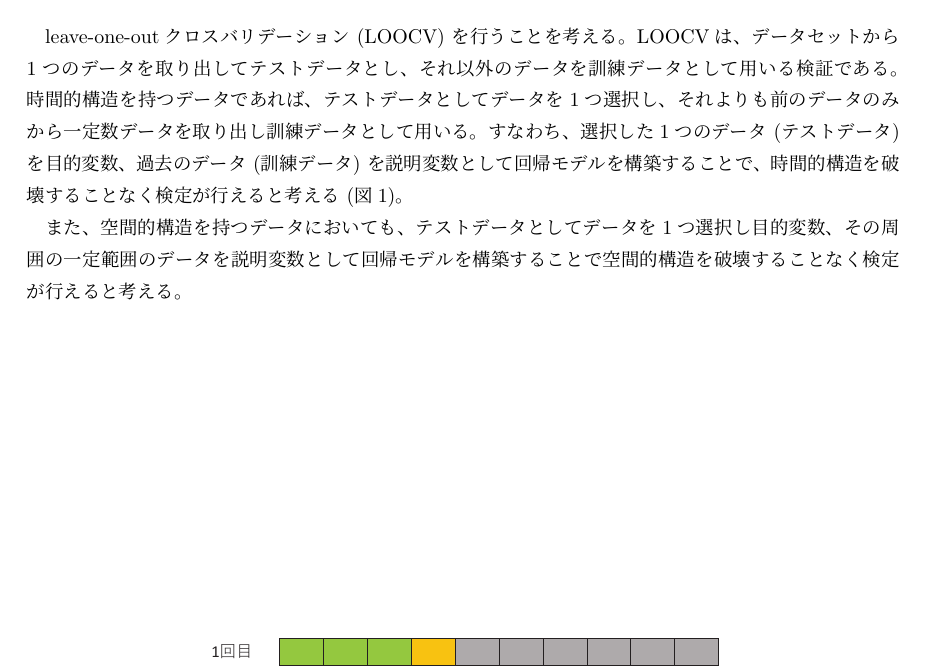
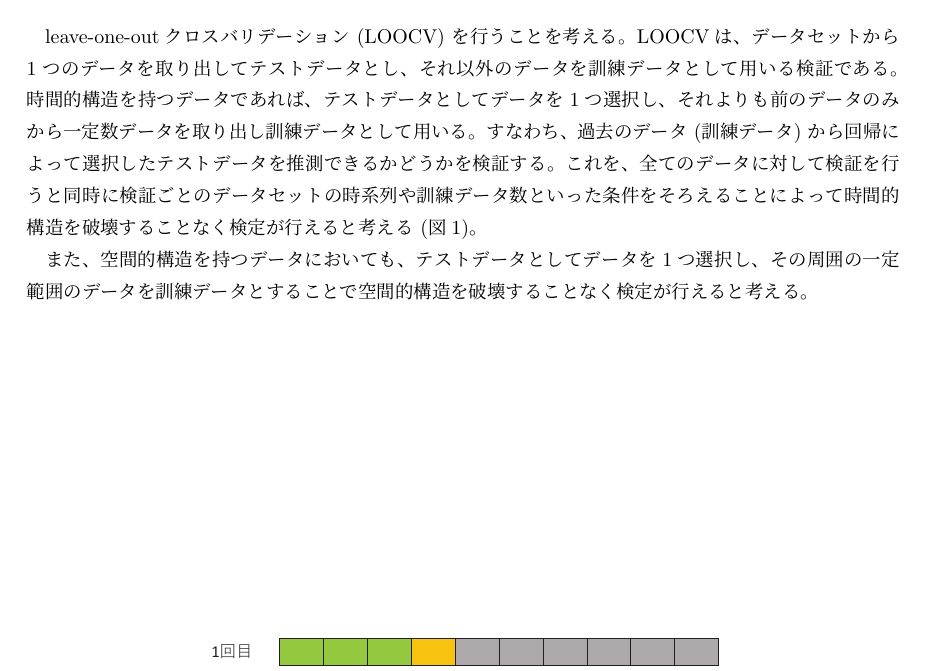
Before and after one commit to i10komatu/assignments-DataAnalysis, a LaTeX document (08/DA07_201720690.tex): part of page 1 of 3, cut so that both start at the same text. Compiled offline with pLaTeX and dvipdfmx.

Commit message:
第8回の課題の修正

```diff
--- a/08/DA07_201720690.tex
+++ b/08/DA07_201720690.tex
@@ -45,12 +45,14 @@ LOOCVは、データセットから1つのデータを取り出してテスト
 それ以外のデータを訓練データとして用いる検証である。
 時間的構造を持つデータであれば、テストデータとしてデータを1つ選択し、
 それよりも前のデータのみから一定数データを取り出し訓練データとして用いる。
-すなわち、選択した1つのデータ (テストデータ) を目的変数、
-過去のデータ (訓練データ) を説明変数として回帰モデルを構築することで、
+すなわち、過去のデータ (訓練データ) から回帰によって
+選択したテストデータを推測できるかどうかを検証する。
+これを、全てのデータに対して検証を行うと同時に
+検証ごとのデータセットの時系列や訓練データ数といった条件をそろえることによって
 時間的構造を破壊することなく検定が行えると考える (図\ref{img:overview})。
 
-また、空間的構造を持つデータにおいても、テストデータとしてデータを1つ選択し目的変数、
-その周囲の一定範囲のデータを説明変数として回帰モデルを構築することで
+また、空間的構造を持つデータにおいても、テストデータとしてデータを1つ選択し、
+その周囲の一定範囲のデータを訓練データとすることで
 空間的構造を破壊することなく検定が行えると考える。
 
 \begin{figure}[b]
```
Also changed, not shown: 08/DA07_201720690.pdf.
